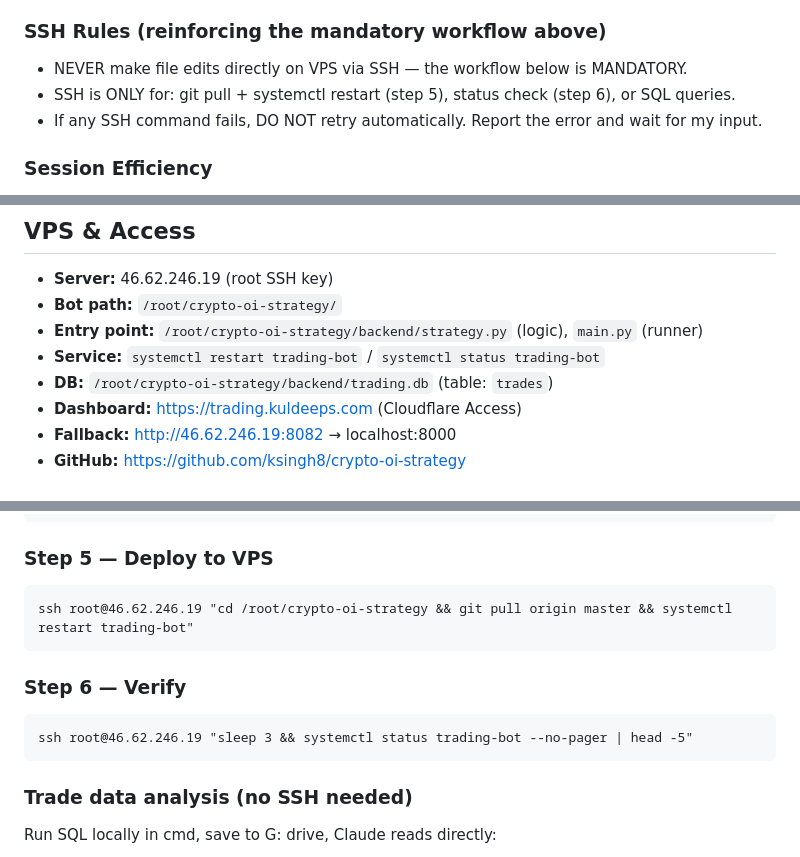
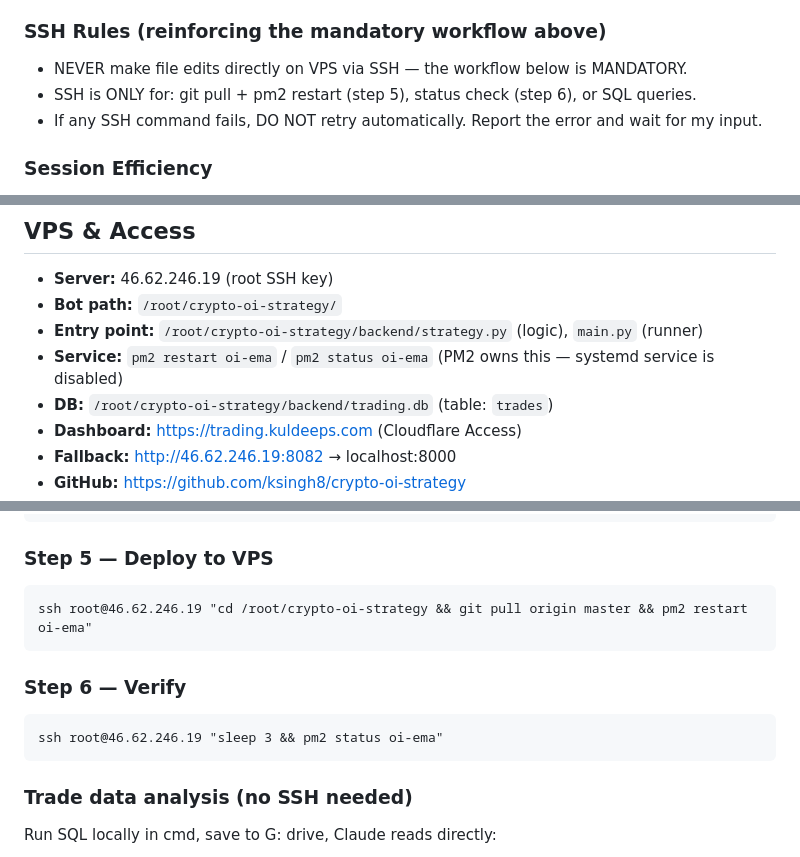
Before and after one commit to ksingh8/crypto-oi-strategy, a Markdown page: CLAUDE.md, 3 parts joined by grey strips. GitHub-like rendering.

Commit message:
update CLAUDE.md: trading-bot managed by PM2 (oi-ema), not systemd
Co-Authored-By: Claude Sonnet 4.6 <noreply@anthropic.com>

````diff
--- a/CLAUDE.md
+++ b/CLAUDE.md
@@ -12,7 +12,7 @@
 
 ### SSH Rules (reinforcing the mandatory workflow above)
 - NEVER make file edits directly on VPS via SSH — the workflow below is MANDATORY.
-- SSH is ONLY for: git pull + systemctl restart (step 5), status check (step 6), or SQL queries.
+- SSH is ONLY for: git pull + pm2 restart (step 5), status check (step 6), or SQL queries.
 - If any SSH command fails, DO NOT retry automatically. Report the error and wait for my input.
 
 ### Session Efficiency
@@ -26,7 +26,7 @@ Crypto futures trading bot using Open Interest, CVD divergence, RSI, and taker f
 - **Server:** 46.62.246.19 (root SSH key)
 - **Bot path:** `/root/crypto-oi-strategy/`
 - **Entry point:** `/root/crypto-oi-strategy/backend/strategy.py` (logic), `main.py` (runner)
-- **Service:** `systemctl restart trading-bot` / `systemctl status trading-bot`
+- **Service:** `pm2 restart oi-ema` / `pm2 status oi-ema` (PM2 owns this — systemd service is disabled)
 - **DB:** `/root/crypto-oi-strategy/backend/trading.db` (table: `trades`)
 - **Dashboard:** https://trading.kuldeeps.com (Cloudflare Access)
 - **Fallback:** http://46.62.246.19:8082 → localhost:8000
@@ -62,12 +62,12 @@ git -C "G:\My Drive\projects\crypto-oi-strategy" push origin master
 
 ### Step 5 — Deploy to VPS
 ```
-ssh root@46.62.246.19 "cd /root/crypto-oi-strategy && git pull origin master && systemctl restart trading-bot"
+ssh root@46.62.246.19 "cd /root/crypto-oi-strategy && git pull origin master && pm2 restart oi-ema"
 ```
 
 ### Step 6 — Verify
 ```
-ssh root@46.62.246.19 "sleep 3 && systemctl status trading-bot --no-pager | head -5"
+ssh root@46.62.246.19 "sleep 3 && pm2 status oi-ema"
 ```
 
 ### Trade data analysis (no SSH needed)
````
